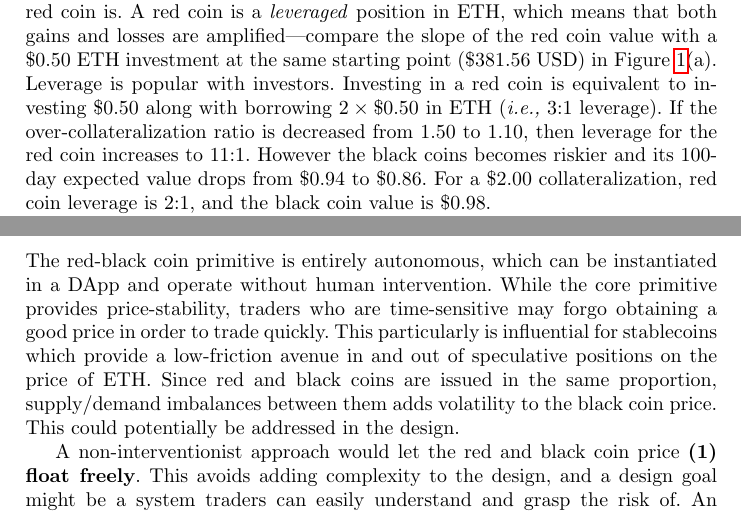
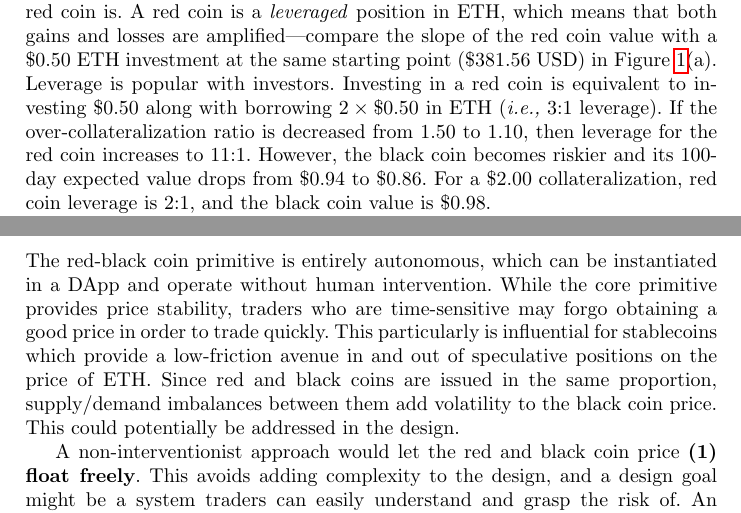
Before and after one commit to GreatSoshiant/Monte-Carlo, a LaTeX thesis (latex/LNCS/main.tex, which reads latex/LNCS/sections/body.tex): two parts of pages 5 and 8 of 9, joined at a grey line, cut so that both start at the same text. Compiled offline with pdfLaTeX.

Commit message:
typos from reviewer

```diff
--- a/latex/LNCS/sections/body.tex
+++ b/latex/LNCS/sections/body.tex
@@ -65,7 +65,7 @@ As shown in Figure~\ref{fig:sim}\subref{fig:histro}, the expected return is log-
 \subsection{Why would you want a red coin?}
 \label{sec:redchar}
 
-While a stablecoin has utility to the holder, it is less clear what the utility of a red coin is. A red coin is a \textit{leveraged} position in ETH, which means that both gains and losses are amplified---compare the slope of the red coin value with a \$0.50 ETH investment at the same starting point (\$381.56 USD) in Figure~\ref{fig:price1}(a). Leverage is popular with investors. Investing in a red coin is equivalent to investing \$0.50 along with borrowing $2\times\$0.50$ in ETH (\ie 3:1 leverage). If the over-collateralization ratio is decreased from 1.50 to 1.10, then leverage for the red coin increases to 11:1. However the black coins becomes riskier and its 100-day expected value drops from \$0.94 to \$0.86. For a \$2.00 collateralization, red coin leverage is 2:1, and the black coin value is \$0.98.
+While a stablecoin has utility to the holder, it is less clear what the utility of a red coin is. A red coin is a \textit{leveraged} position in ETH, which means that both gains and losses are amplified---compare the slope of the red coin value with a \$0.50 ETH investment at the same starting point (\$381.56 USD) in Figure~\ref{fig:price1}(a). Leverage is popular with investors. Investing in a red coin is equivalent to investing \$0.50 along with borrowing $2\times\$0.50$ in ETH (\ie 3:1 leverage). If the over-collateralization ratio is decreased from 1.50 to 1.10, then leverage for the red coin increases to 11:1. However, the black coin becomes riskier and its 100-day expected value drops from \$0.94 to \$0.86. For a \$2.00 collateralization, red coin leverage is 2:1, and the black coin value is \$0.98.
 
 Speculators seek out red coins but what about a user that wants to hold ETH without any leverage? She seemingly has no interest in red (or black) coins. Consider two scenarios: (a) she holds \$1.50 worth of ETH; and (b) she takes her \$1.50 worth of ETH, issues and sells a black coin (\eg for \$0.94 USD), and holds the red coin. She actually has a small portfolio of a red coin and close to \$1 USD. The redemption value of (a) and (b) are depicted in Figure~\ref{fig:price2}(b), along with the red coin by itself. The portfolio is actually an attractive investment---she has `insurance' against catastrophic loss during a devaluation of ETH for a small fixed `fee'---the \$0.06 USD difference between what she received for the black coin (\$0.94) and what the DApp pays out to the black coin holder (\$1.00). Additionally, she produced a stable black coin, which has external benefit to the decentralized economy.
 
@@ -114,7 +114,7 @@ The last approach is \textbf{(6) bail out} any losses through sales of a seconda
 
 \subsection{Autonomy}
 
-The red-black coin primitive is entirely autonomous, which can be instantiated in a DApp and operate without human intervention. While the core primitive provides price-stability, traders who are time-sensitive may forgo obtaining a good price in order to trade quickly. This particularly is influential for stablecoins which provide a low-friction avenue in and out of speculative positions on the price of ETH. Since red and black coins are issued in the same proportion, supply/demand imbalances between them adds volatility to the black coin price. This could potentially be addressed in the design.
+The red-black coin primitive is entirely autonomous, which can be instantiated in a DApp and operate without human intervention. While the core primitive provides price stability, traders who are time-sensitive may forgo obtaining a good price in order to trade quickly. This particularly is influential for stablecoins which provide a low-friction avenue in and out of speculative positions on the price of ETH. Since red and black coins are issued in the same proportion, supply/demand imbalances between them add volatility to the black coin price. This could potentially be addressed in the design.
 
 A non-interventionist approach would let the red and black coin price \textbf{(1) float freely}. This avoids adding complexity to the design, and a design goal might be a system traders can easily understand and grasp the risk of. An alternative is to further stabilize prices by \textbf{(2) setting rates and fees} at various points in the system. For example, if black coin holders can redeem at any time, a fee could be charged to the black coin holder and paid to the red coin holder. If redemption requires both a red and black coin, the fee could be collected by the DApp. This principle is used by central banks for targeting interest rates, and is used in Maker to control the spot market for \dai. It is a struggle to set fees in the context of a decentralized and autonomous organization---while allowing decisions to be voted on is a first step, it does not guarantee that token holders are independent, informed, and not unduly influenced by the `expert' recommendations.
 
```
Also changed, not shown: latex/LNCS/sections/abstract.tex (+1 -1 lines), latex/LNCS/main.pdf, latex/LNCS/sections/body.tex (2 more changed lines), 2 other files.
